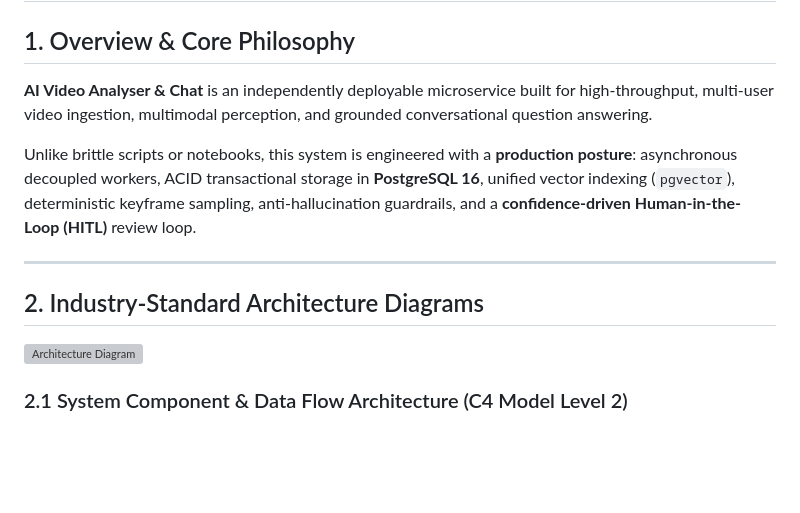
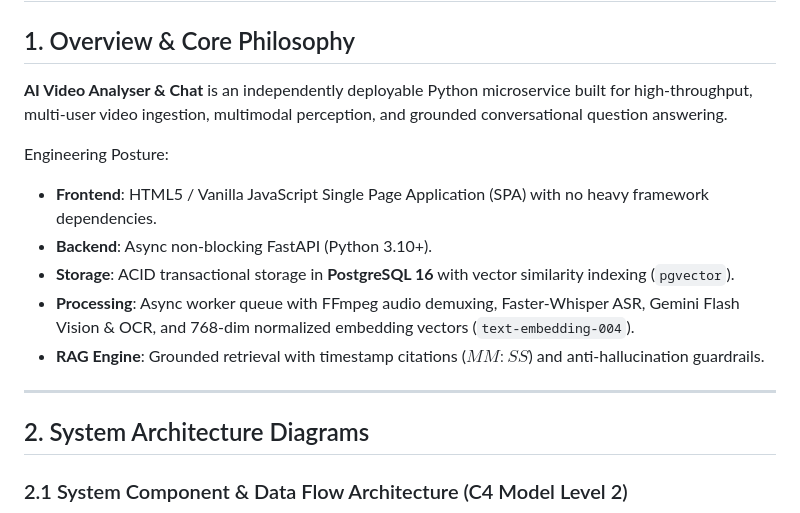
Before and after one commit to Priy0704/AI_VIDEO_ANALYSER, a Markdown page: ARCHITECTURE.md, the part around one of its changes. Drawn GitHub-style; blank space fills up the shorter version; grey boxes are pictures that could not be loaded.

```diff
--- a/ARCHITECTURE.md
+++ b/ARCHITECTURE.md
@@ -2,15 +2,18 @@
 
 ## 1. Overview & Core Philosophy
 
-**AI Video Analyser & Chat** is an independently deployable microservice built for high-throughput, multi-user video ingestion, multimodal perception, and grounded conversational question answering.
+**AI Video Analyser & Chat** is an independently deployable Python microservice built for high-throughput, multi-user video ingestion, multimodal perception, and grounded conversational question answering.
 
-Unlike brittle scripts or notebooks, this system is engineered with a **production posture**: asynchronous decoupled workers, ACID transactional storage in **PostgreSQL 16**, unified vector indexing (`pgvector`), deterministic keyframe sampling, anti-hallucination guardrails, and a **confidence-driven Human-in-the-Loop (HITL)** review loop.
+Engineering Posture:
+- **Frontend**: HTML5 / Vanilla JavaScript Single Page Application (SPA) with no heavy framework dependencies.
+- **Backend**: Async non-blocking FastAPI (Python 3.10+).
+- **Storage**: ACID transactional storage in **PostgreSQL 16** with vector similarity indexing (`pgvector`).
+- **Processing**: Async worker queue with FFmpeg audio demuxing, Faster-Whisper ASR, Gemini Flash Vision & OCR, and 768-dim normalized embedding vectors (`text-embedding-004`).
+- **RAG Engine**: Grounded retrieval with timestamp citations ($MM:SS$) and anti-hallucination guardrails.
 
 ---
 
-## 2. Industry-Standard Architecture Diagrams
-
-![Architecture Diagram](file:///d:/AI%20VIDEO%20ANALYSER%20AND%20CHAT/architecture_diagram.jpg)
+## 2. System Architecture Diagrams
 
 ### 2.1 System Component & Data Flow Architecture (C4 Model Level 2)
 
```
Also changed, not shown: other parts of ARCHITECTURE.md (+65 -108 lines).
